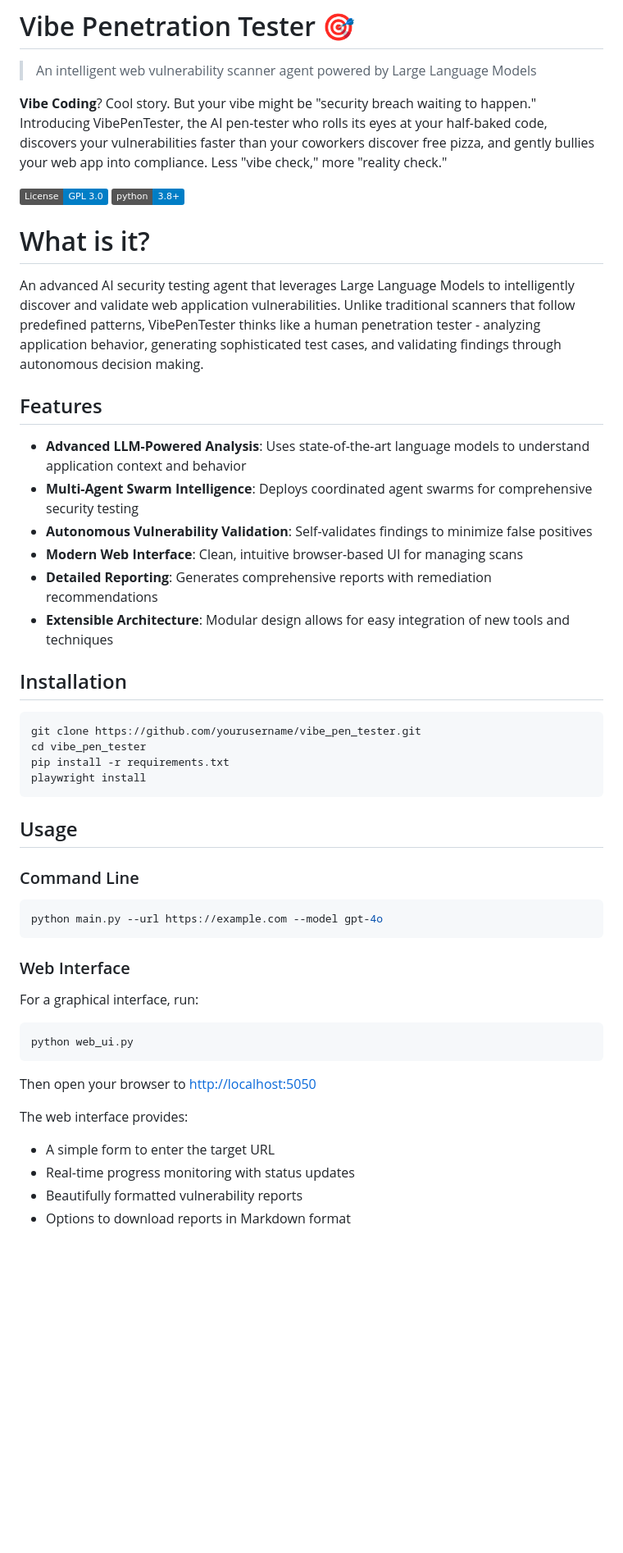
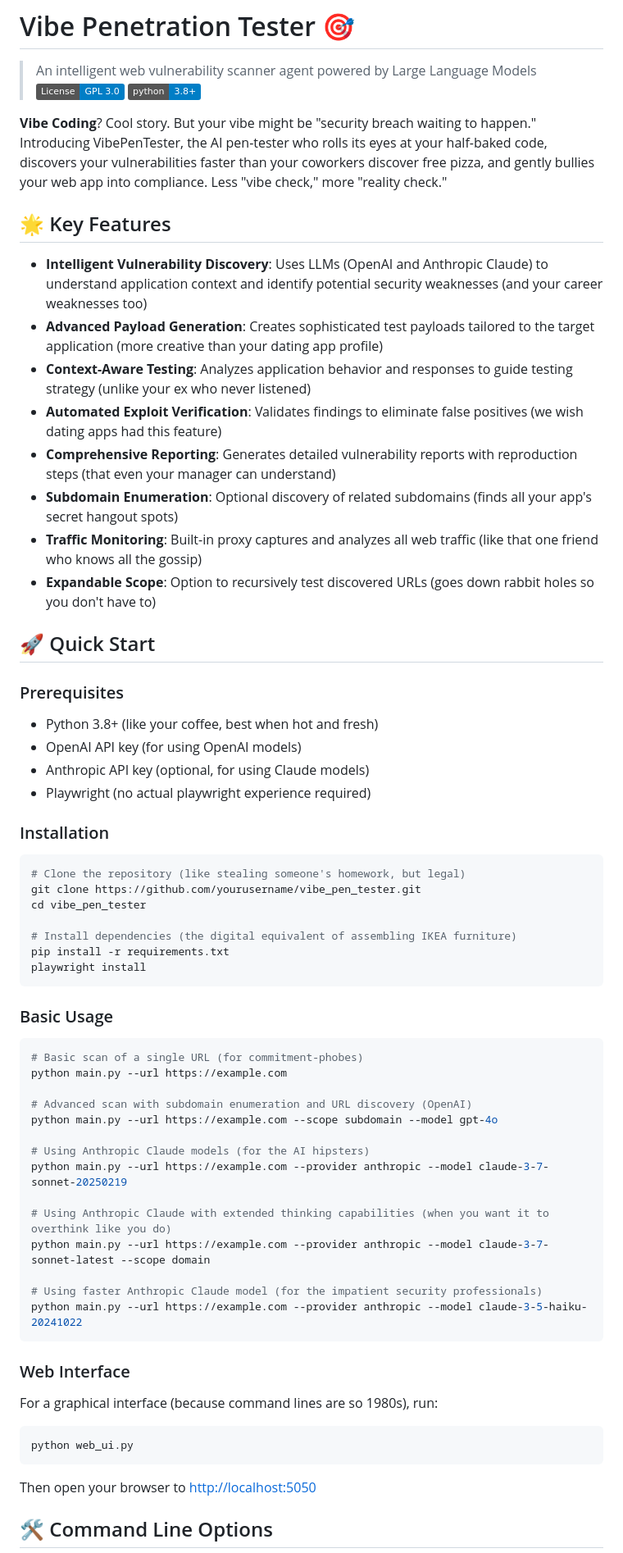
Before and after one commit to firetix/vibe-coding-penetration-tester, a Markdown page: README.md, the part around one of its changes. Shown at 82% size. Rendered like a GitHub page; badges without logos; blank space fills up the shorter version.

````diff
--- a/README.md
+++ b/README.md
@@ -5,45 +5,65 @@
 
 # Vibe Penetration Tester  🎯
 > An intelligent web vulnerability scanner agent powered by Large Language Models
+[![License: GPL-3.0](https://img.shields.io/badge/License-GPL%203.0-blue.svg)](https://www.gnu.org/licenses/gpl-3.0)
+[![Python 3.8+](https://img.shields.io/badge/python-3.8+-blue.svg)](https://www.python.org/downloads/)
 
 **Vibe Coding**? Cool story. But your vibe might be "security breach waiting to happen." Introducing VibePenTester, the AI pen-tester who rolls its eyes at your half-baked code, discovers your vulnerabilities faster than your coworkers discover free pizza, and gently bullies your web app into compliance. Less "vibe check," more "reality check."
 
-[![License: GPL-3.0](https://img.shields.io/badge/License-GPL%203.0-blue.svg)](https://www.gnu.org/licenses/gpl-3.0)
-[![Python 3.8+](https://img.shields.io/badge/python-3.8+-blue.svg)](https://www.python.org/downloads/)
+## 🌟 Key Features
 
-# What is it?
+- **Intelligent Vulnerability Discovery**: Uses LLMs (OpenAI and Anthropic Claude) to understand application context and identify potential security weaknesses (and your career weaknesses too)
+- **Advanced Payload Generation**: Creates sophisticated test payloads tailored to the target application (more creative than your dating app profile)
+- **Context-Aware Testing**: Analyzes application behavior and responses to guide testing strategy (unlike your ex who never listened)
+- **Automated Exploit Verification**: Validates findings to eliminate false positives (we wish dating apps had this feature)
+- **Comprehensive Reporting**: Generates detailed vulnerability reports with reproduction steps (that even your manager can understand)
+- **Subdomain Enumeration**: Optional discovery of related subdomains (finds all your app's secret hangout spots)
+- **Traffic Monitoring**: Built-in proxy captures and analyzes all web traffic (like that one friend who knows all the gossip)
+- **Expandable Scope**: Option to recursively test discovered URLs (goes down rabbit holes so you don't have to)
 
-An advanced AI security testing agent that leverages Large Language Models to intelligently discover and validate web application vulnerabilities. Unlike traditional scanners that follow predefined patterns, VibePenTester thinks like a human penetration tester - analyzing application behavior, generating sophisticated test cases, and validating findings through autonomous decision making.
+## 🚀 Quick Start
 
-## Features
+### Prerequisites
 
-- **Advanced LLM-Powered Analysis**: Uses state-of-the-art language models to understand application context and behavior
-- **Multi-Agent Swarm Intelligence**: Deploys coordinated agent swarms for comprehensive security testing
-- **Autonomous Vulnerability Validation**: Self-validates findings to minimize false positives
-- **Modern Web Interface**: Clean, intuitive browser-based UI for managing scans
-- **Detailed Reporting**: Generates comprehensive reports with remediation recommendations
-- **Extensible Architecture**: Modular design allows for easy integration of new tools and techniques
+- Python 3.8+ (like your coffee, best when hot and fresh)
+- OpenAI API key (for using OpenAI models)
+- Anthropic API key (optional, for using Claude models)
+- Playwright (no actual playwright experience required)
 
-## Installation
+### Installation
 
 ```bash
+# Clone the repository (like stealing someone's homework, but legal)
 git clone https://github.com/yourusername/vibe_pen_tester.git
 cd vibe_pen_tester
+
+# Install dependencies (the digital equivalent of assembling IKEA furniture)
 pip install -r requirements.txt
 playwright install
 ```
 
-## Usage
-
-### Command Line
+### Basic Usage
 
 ```bash
-python main.py --url https://example.com --model gpt-4o
+# Basic scan of a single URL (for commitment-phobes)
+python main.py --url https://example.com
+
+# Advanced scan with subdomain enumeration and URL discovery (OpenAI)
+python main.py --url https://example.com --scope subdomain --model gpt-4o
+
+# Using Anthropic Claude models (for the AI hipsters)
+python main.py --url https://example.com --provider anthropic --model claude-3-7-sonnet-20250219
+
+# Using Anthropic Claude with extended thinking capabilities (when you want it to overthink like you do)
+python main.py --url https://example.com --provider anthropic --model claude-3-7-sonnet-latest --scope domain
+
+# Using faster Anthropic Claude model (for the impatient security professionals)
+python main.py --url https://example.com --provider anthropic --model claude-3-5-haiku-20241022
 ```
 
 ### Web Interface
 
-For a graphical interface, run:
+For a graphical interface (because command lines are so 1980s), run:
 
 ```bash
 python web_ui.py
@@ -51,9 +71,5 @@ python web_ui.py
 
 Then open your browser to [http://localhost:5050](http://localhost:5050)
 
-The web interface provides:
-- A simple form to enter the target URL
-- Real-time progress monitoring with status updates
-- Beautifully formatted vulnerability reports
-- Options to download reports in Markdown format
+## 🛠️ Command Line Options
 
````
Also changed, not shown: other parts of README.md (+63 -50 lines).
